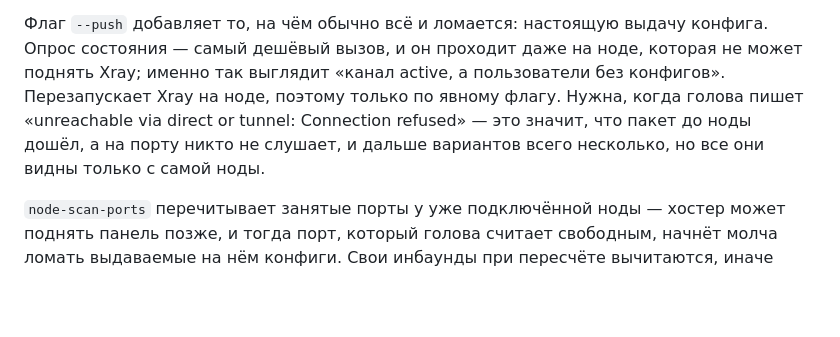
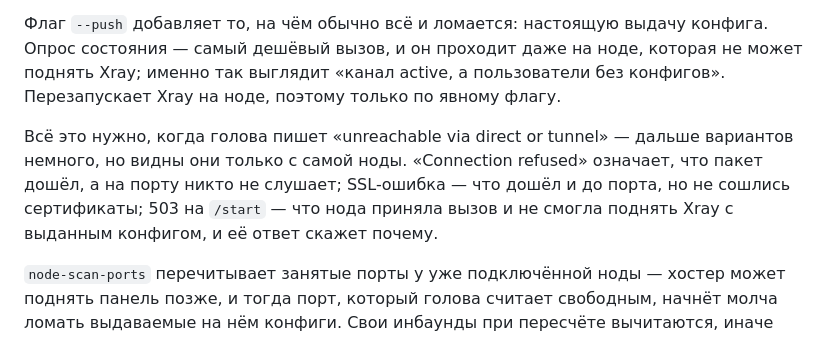
Before and after one commit to Dauni1yand/FreeSkyVPN, a Markdown page: DEPLOY.md, the part around the change. Drawn GitHub-style; blank space fills up the shorter version.

Commit message:
Tidy an orphaned sentence in the node-diagnose docs
Co-Authored-By: Claude Fable 5 <noreply@anthropic.com>
Claude-Session: https://claude.ai/code/session_017qR4mdDiv7D5x9LFqnJiuS

```diff
--- a/DEPLOY.md
+++ b/DEPLOY.md
@@ -202,10 +202,14 @@ docker compose exec head python -m app.cli node-diagnose <ip>
 конфига. Опрос состояния — самый дешёвый вызов, и он проходит даже на ноде,
 которая не может поднять Xray; именно так выглядит «канал active, а
 пользователи без конфигов». Перезапускает Xray на ноде, поэтому только по
-явному флагу. Нужна, когда голова
-пишет «unreachable via direct or tunnel: Connection refused» — это значит,
-что пакет до ноды дошёл, а на порту никто не слушает, и дальше вариантов
-всего несколько, но все они видны только с самой ноды.
+явному флагу.
+
+Всё это нужно, когда голова пишет «unreachable via direct or tunnel» —
+дальше вариантов немного, но видны они только с самой ноды. «Connection
+refused» означает, что пакет дошёл, а на порту никто не слушает; SSL-ошибка
+— что дошёл и до порта, но не сошлись сертификаты; 503 на `/start` — что
+нода приняла вызов и не смогла поднять Xray с выданным конфигом, и её ответ
+скажет почему.
 
 `node-scan-ports` перечитывает занятые порты у уже подключённой ноды —
 хостер может поднять панель позже, и тогда порт, который голова считает
```
